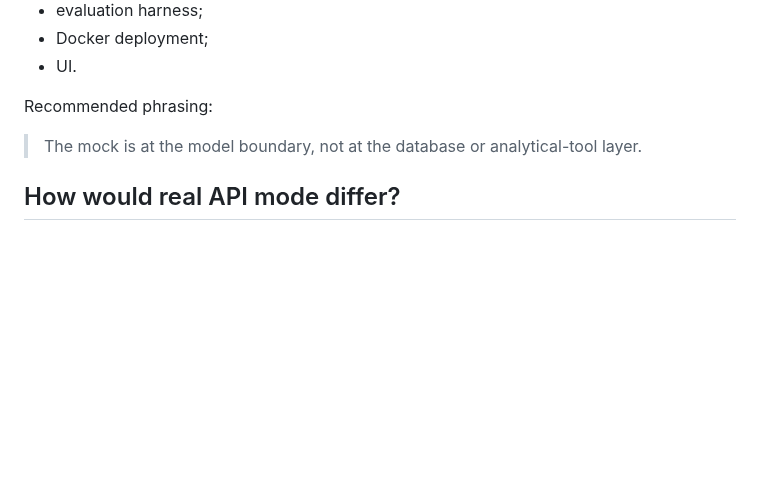
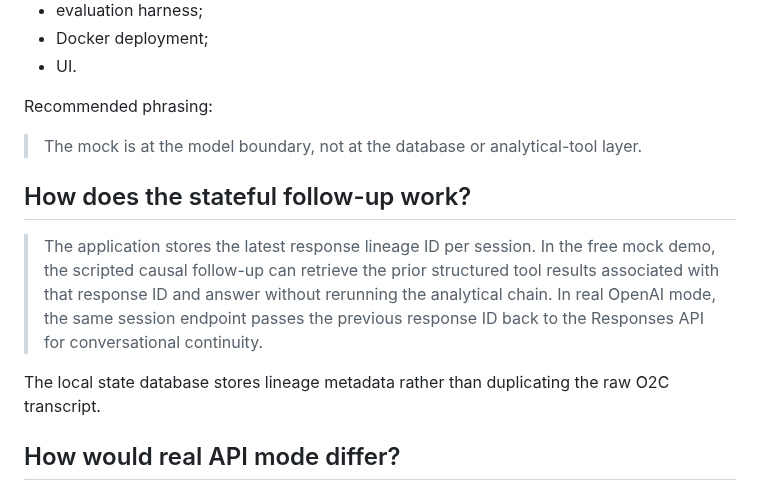
Before and after one commit to BarryZhong1/O2C-Sql-Analytics-Database, a Markdown page: agent/docs/demo_interview_qa.md, the part around the change. GitHub-like rendering; blank space fills up the shorter version.

Commit message:
Add interview answer for stateful follow-up behavior

```diff
--- a/agent/docs/demo_interview_qa.md
+++ b/agent/docs/demo_interview_qa.md
@@ -118,6 +118,12 @@ Recommended phrasing:
 
 > The mock is at the model boundary, not at the database or analytical-tool layer.
 
+## How does the stateful follow-up work?
+
+> The application stores the latest response lineage ID per session. In the free mock demo, the scripted causal follow-up can retrieve the prior structured tool results associated with that response ID and answer without rerunning the analytical chain. In real OpenAI mode, the same session endpoint passes the previous response ID back to the Responses API for conversational continuity.
+
+The local state database stores lineage metadata rather than duplicating the raw O2C transcript.
+
 ## How would real API mode differ?
 
 > I switch `MODEL_BACKEND=mock` to `MODEL_BACKEND=openai` and provide an API key. The UI and business tools do not change. The real model receives the same system instructions and tool schemas, then chooses tool calls through the Responses API.
```
